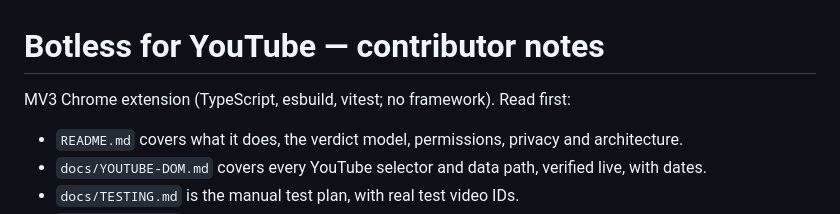
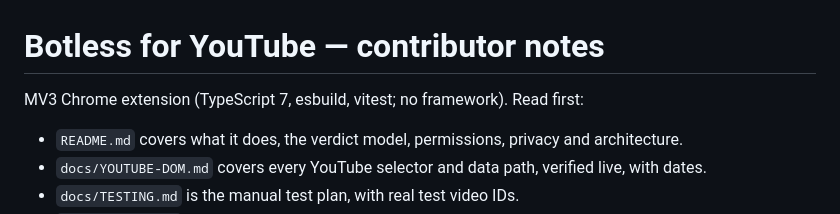
Before and after one commit to j3ffx/botless, a Markdown page: CLAUDE.md, the part around the change. GitHub-like rendering.

```diff
--- a/CLAUDE.md
+++ b/CLAUDE.md
@@ -1,6 +1,6 @@
 # Botless for YouTube — contributor notes
 
-MV3 Chrome extension (TypeScript, esbuild, vitest; no framework). Read first:
+MV3 Chrome extension (TypeScript 7, esbuild, vitest; no framework). Read first:
 
 - `README.md` covers what it does, the verdict model, permissions, privacy and architecture.
 - `docs/YOUTUBE-DOM.md` covers every YouTube selector and data path, verified live, with dates.
```
Also changed, not shown: docs/ROADMAP.md (+2 -1 lines).
